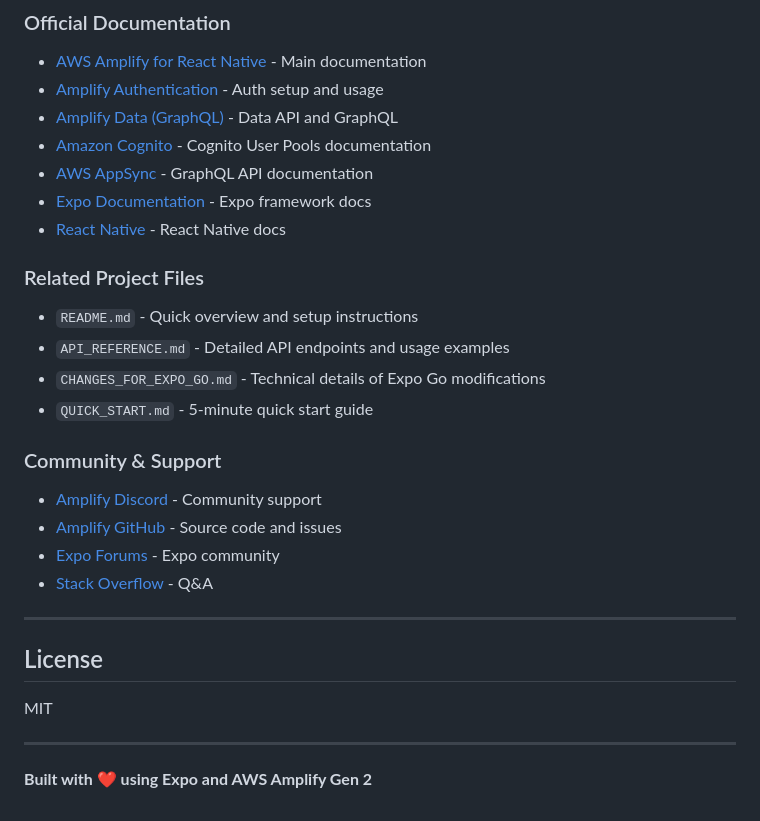
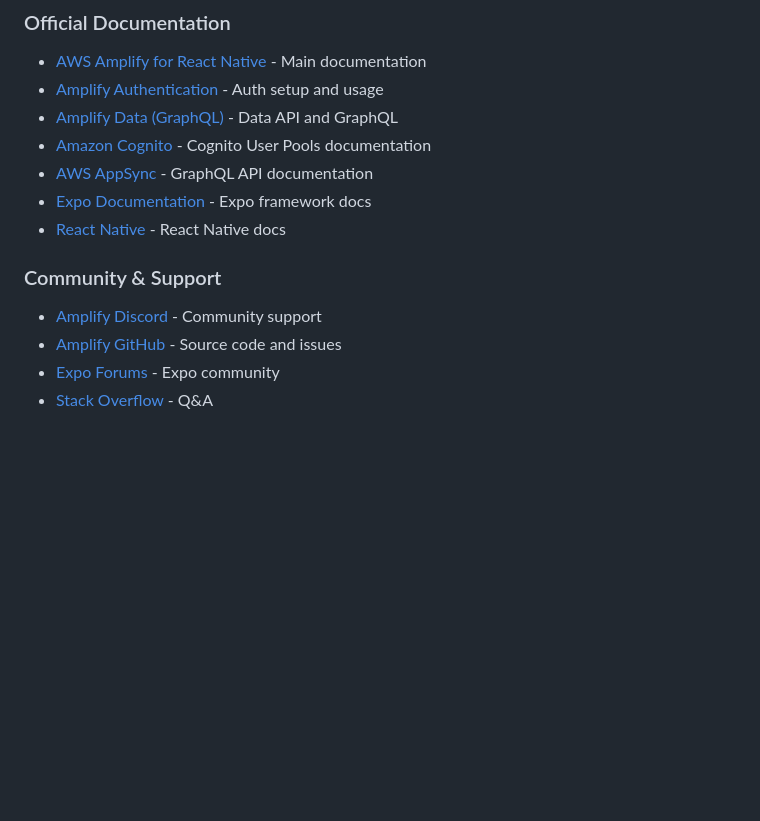
Before and after one commit to mattenarle10/expo-amplify, a Markdown page: DEVELOPER_GUIDE.md, the part around the change. Rendered like a GitHub page; blank space fills up the shorter version.

Commit message:
docs: update dev guide

```diff
--- a/DEVELOPER_GUIDE.md
+++ b/DEVELOPER_GUIDE.md
@@ -915,12 +915,6 @@ expo-amplify/
 - [Expo Documentation](https://docs.expo.dev/) - Expo framework docs
 - [React Native](https://reactnative.dev/) - React Native docs
 
-### Related Project Files
-
-- `README.md` - Quick overview and setup instructions
-- `API_REFERENCE.md` - Detailed API endpoints and usage examples
-- `CHANGES_FOR_EXPO_GO.md` - Technical details of Expo Go modifications
-- `QUICK_START.md` - 5-minute quick start guide
 
 ### Community & Support
 
@@ -928,13 +922,3 @@ expo-amplify/
 - [Amplify GitHub](https://github.com/aws-amplify) - Source code and issues
 - [Expo Forums](https://forums.expo.dev/) - Expo community
 - [Stack Overflow](https://stackoverflow.com/questions/tagged/aws-amplify) - Q&A
-
----
-
-## License
-
-MIT
-
----
-
-**Built with ❤️ using Expo and AWS Amplify Gen 2**
```
